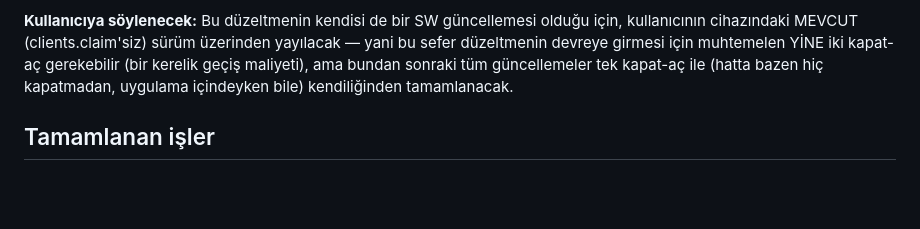
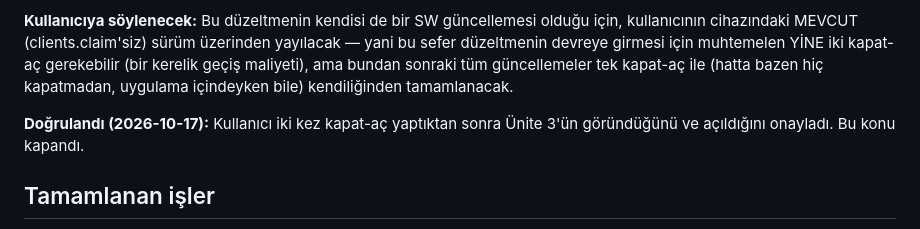
Before and after one commit to burak532/nehir-ingilizce, a Markdown page: docs/progress.md, the part around the change. GitHub-like rendering; blank space fills up the shorter version.

Commit message:
clients.claim() düzeltmesinin kullanıcı cihazında çalıştığı doğrulandı
Co-Authored-By: Claude Opus 5 <noreply@anthropic.com>

```diff
--- a/docs/progress.md
+++ b/docs/progress.md
@@ -111,6 +111,8 @@ Bu, 6. turdan beri ara ara yaşanan "tam kapat-aç bile bazen yetmiyor" şikayet
 
 **Kullanıcıya söylenecek:** Bu düzeltmenin kendisi de bir SW güncellemesi olduğu için, kullanıcının cihazındaki MEVCUT (clients.claim'siz) sürüm üzerinden yayılacak — yani bu sefer düzeltmenin devreye girmesi için muhtemelen YİNE iki kapat-aç gerekebilir (bir kerelik geçiş maliyeti), ama bundan sonraki tüm güncellemeler tek kapat-aç ile (hatta bazen hiç kapatmadan, uygulama içindeyken bile) kendiliğinden tamamlanacak.
 
+**Doğrulandı (2026-10-17):** Kullanıcı iki kez kapat-aç yaptıktan sonra Ünite 3'ün göründüğünü ve açıldığını onayladı. Bu konu kapandı.
+
 ## Tamamlanan işler
 - [x] `ingilizce-uygulama-prompt.md` okundu.
 - [x] Plan modunda Aşama 0 + Aşama 1 planı sunuldu ve onaylandı.
```
